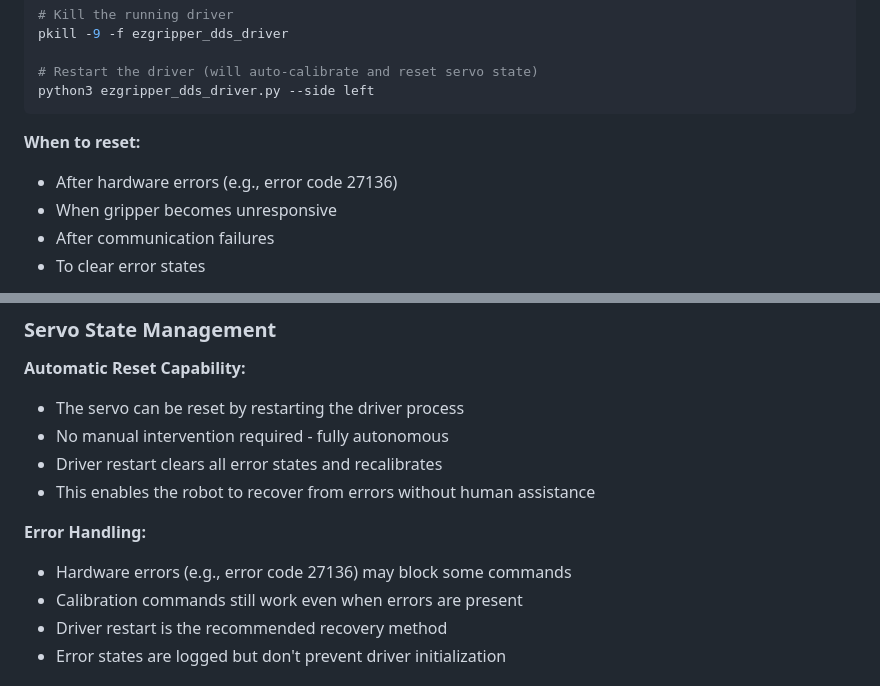
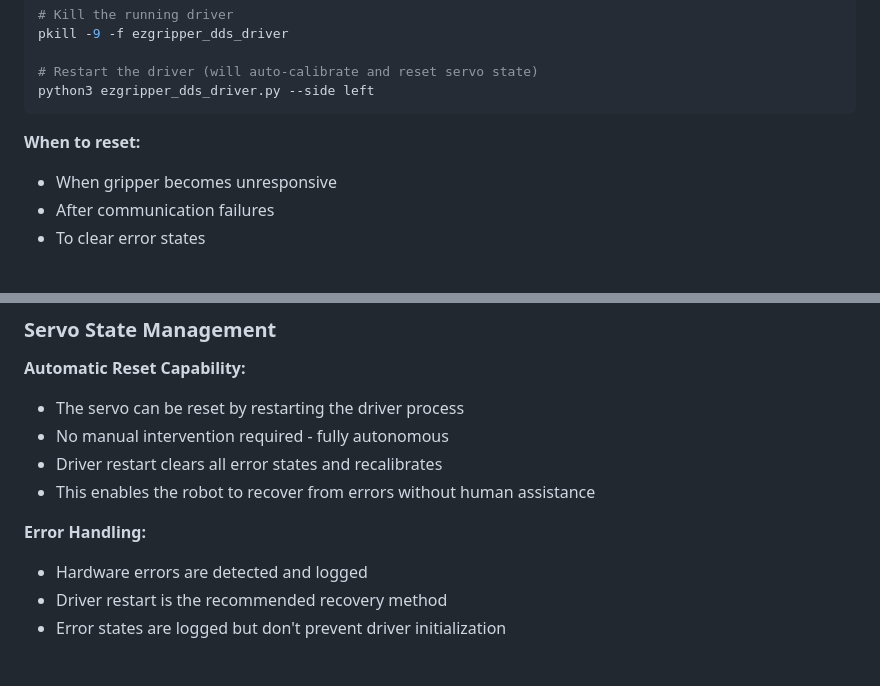
Before and after one commit to SAKErobotics/unitree-dex1-ezgripper-driver, a Markdown page: README.md, 2 parts joined by grey strips. Drawn GitHub-style.

Commit message:
Remove hardware error 27136 references from README
Removed specific error code mentions - will fix the issue rather than document it

````diff
--- a/README.md
+++ b/README.md
@@ -345,7 +345,6 @@ python3 ezgripper_dds_driver.py --side left
 ```
 
 **When to reset:**
-- After hardware errors (e.g., error code 27136)
 - When gripper becomes unresponsive
 - After communication failures
 - To clear error states
@@ -365,8 +364,7 @@ This section provides key information for robots and autonomous systems integrat
 - This enables the robot to recover from errors without human assistance
 
 **Error Handling:**
-- Hardware errors (e.g., error code 27136) may block some commands
-- Calibration commands still work even when errors are present
+- Hardware errors are detected and logged
 - Driver restart is the recommended recovery method
 - Error states are logged but don't prevent driver initialization
 
````
